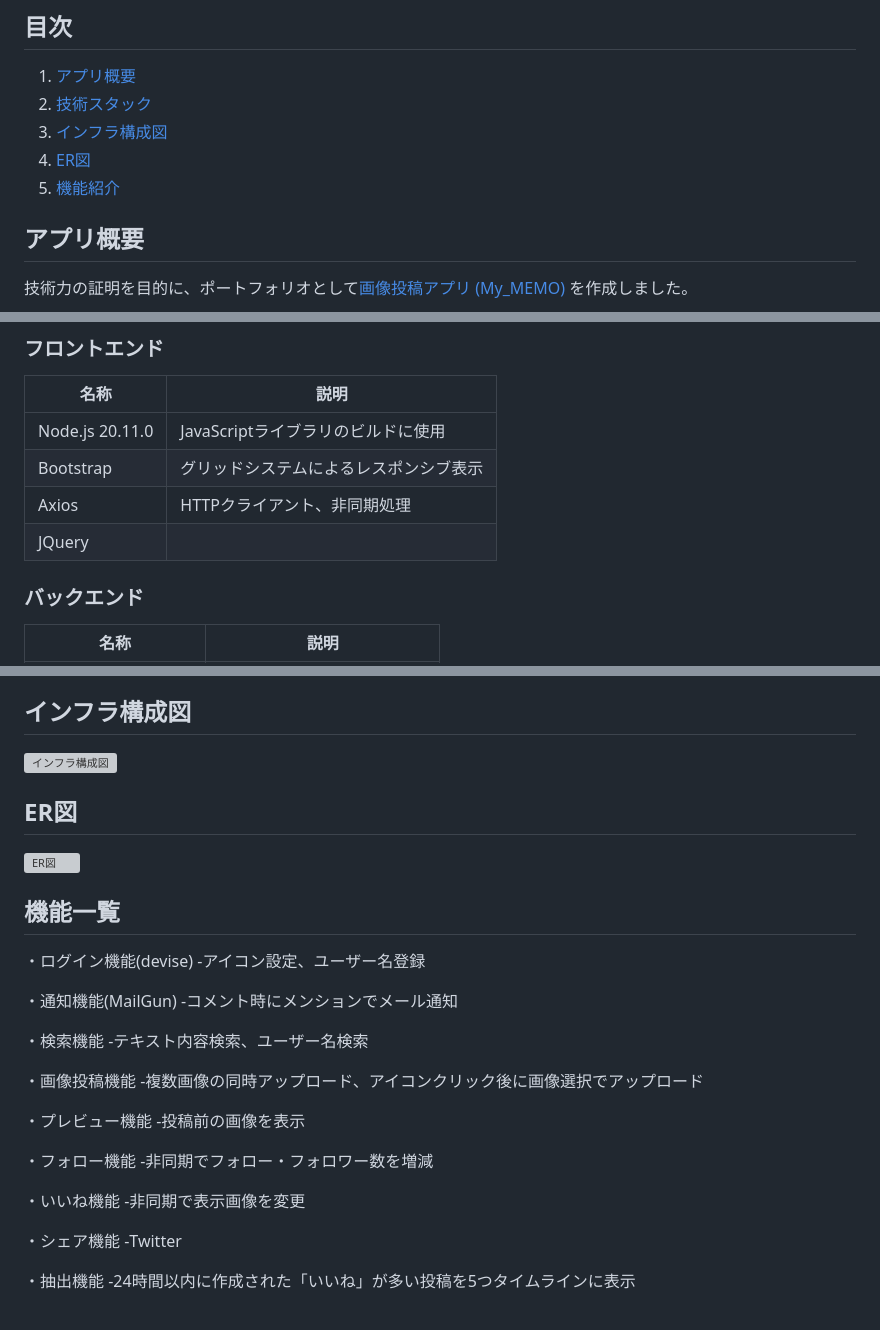
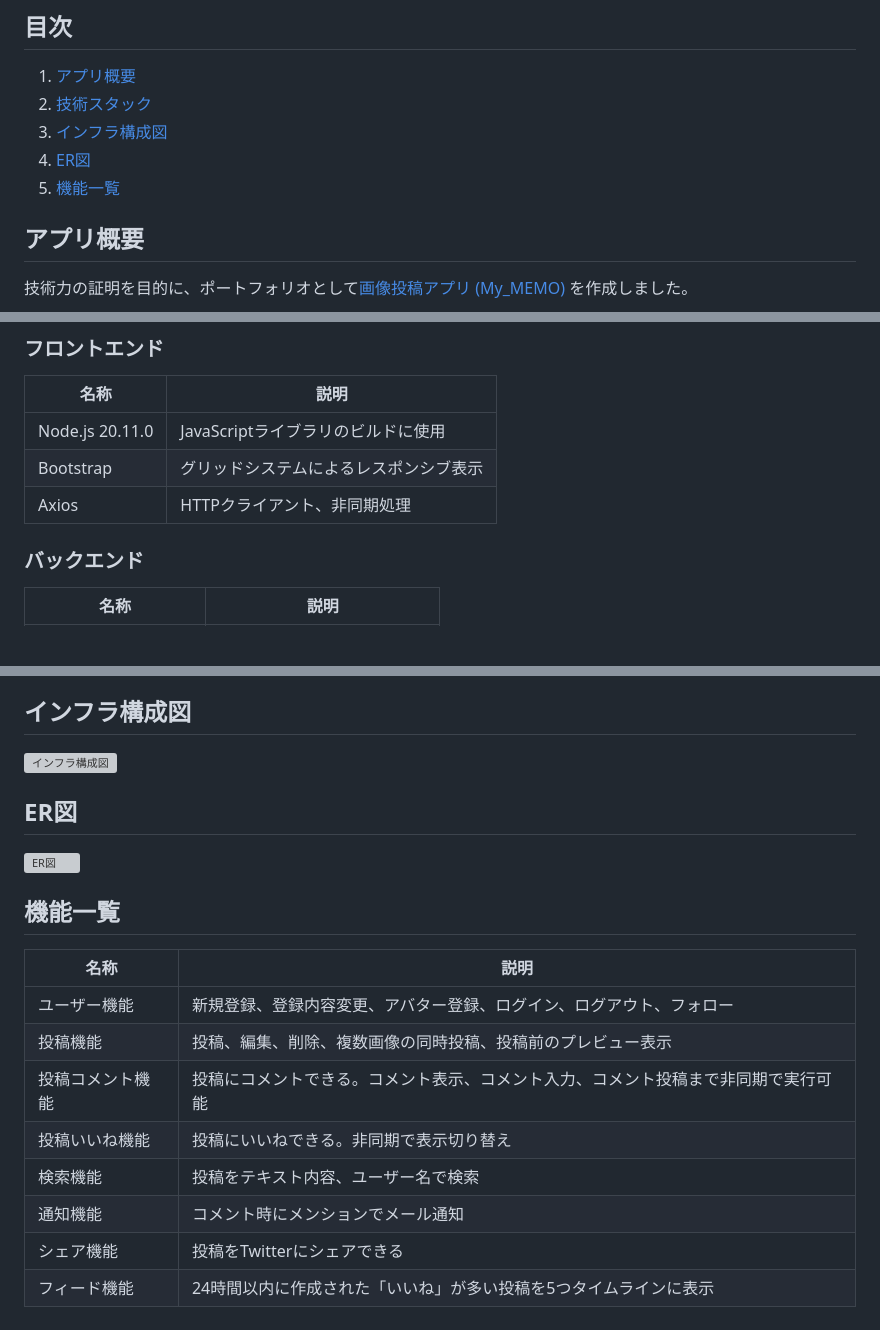
Before and after one commit to kumazaki-y/my-memoria, a Markdown page: README.md, 3 parts joined by grey strips. Rendered like a GitHub page; blank space fills up the shorter version; grey boxes are pictures that could not be loaded.

```diff
--- a/README.md
+++ b/README.md
@@ -26,7 +26,7 @@
 2. [技術スタック](#技術スタック)
 3. [インフラ構成図](#インフラ構成図)
 4. [ER図](#ER図)
-5. [機能紹介](#機能紹介)
+5. [機能一覧](#機能一覧)
 
 ## アプリ概要
 技術力の証明を目的に、ポートフォリオとして[画像投稿アプリ (My_MEMO)](https://kumazaki-insta-app-f96286e3999e.herokuapp.com/users/sign_in) を作成しました。
@@ -41,7 +41,6 @@
 | Node.js  20.11.0|  JavaScriptライブラリのビルドに使用         |
 | Bootstrap       | グリッドシステムによるレスポンシブ表示        |
 |Axios            | HTTPクライアント、非同期処理           |
-|JQuery            |                                        |
 
 ### バックエンド
 | 名称                    |     説明             |
@@ -87,29 +87,13 @@
 
 
 ## 機能一覧
-・ログイン機能(devise)
-  -アイコン設定、ユーザー名登録
-
-・通知機能(MailGun)
-  -コメント時にメンションでメール通知
-
-・検索機能
-  -テキスト内容検索、ユーザー名検索
-
-・画像投稿機能
-  -複数画像の同時アップロード、アイコンクリック後に画像選択でアップロード
-
-・プレビュー機能
-  -投稿前の画像を表示
-
-・フォロー機能
-  -非同期でフォロー・フォロワー数を増減
-
-・いいね機能
-  -非同期で表示画像を変更
-
-・シェア機能
-  -Twitter
-
-・抽出機能
-  -24時間以内に作成された「いいね」が多い投稿を5つタイムラインに表示
+| 名称          | 説明                           |
+| ------------- | ------------------------------ |
+| ユーザー機能       | 	新規登録、登録内容変更、アバター登録、ログイン、ログアウト、フォロー          |
+|投稿機能|投稿、編集、削除、複数画像の同時投稿、投稿前のプレビュー表示|
+|投稿コメント機能|投稿にコメントできる。コメント表示、コメント入力、コメント投稿まで非同期で実行可能|
+|投稿いいね機能|投稿にいいねできる。非同期で表示切り替え|
+|検索機能|投稿をテキスト内容、ユーザー名で検索|
+|通知機能|コメント時にメンションでメール通知|
+|シェア機能|投稿をTwitterにシェアできる|
+|フィード機能|24時間以内に作成された「いいね」が多い投稿を5つタイムラインに表示|
```
Also changed, not shown: other parts of README.md (+2 -1 lines).
